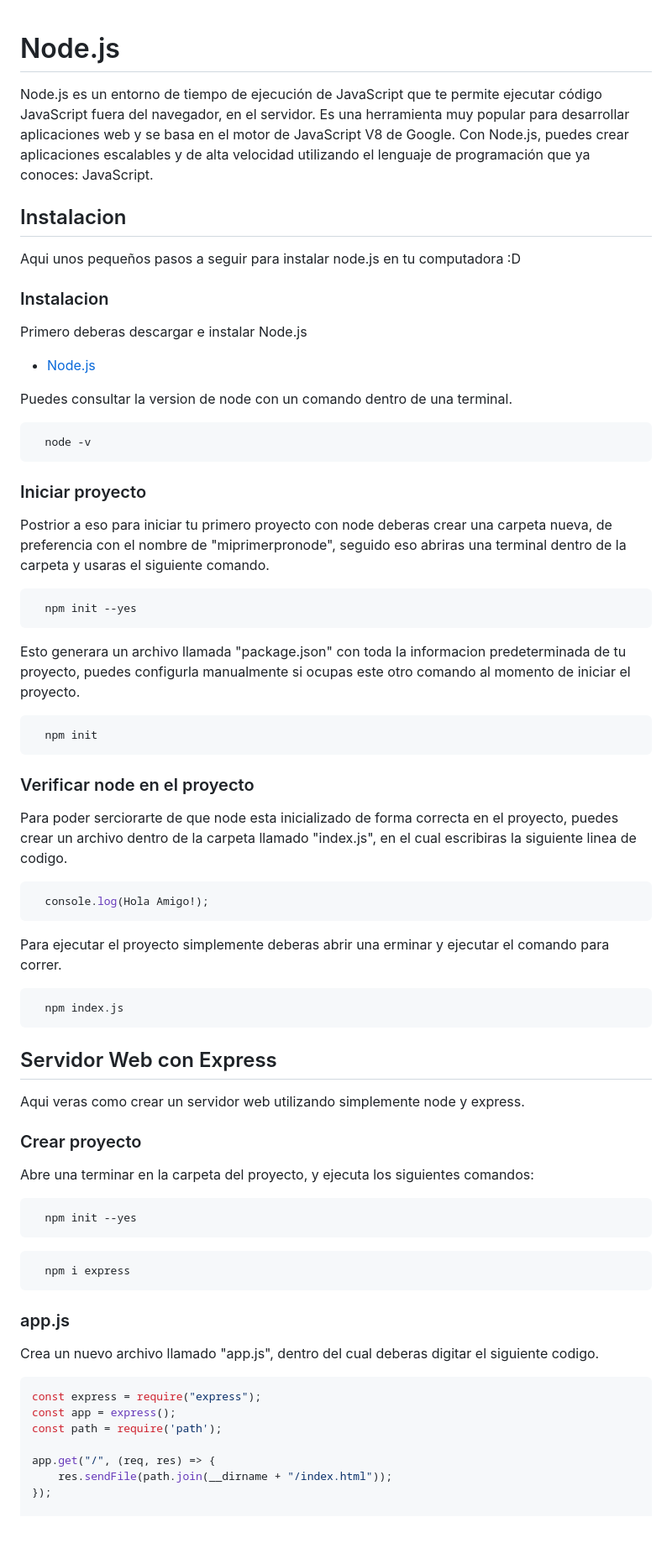
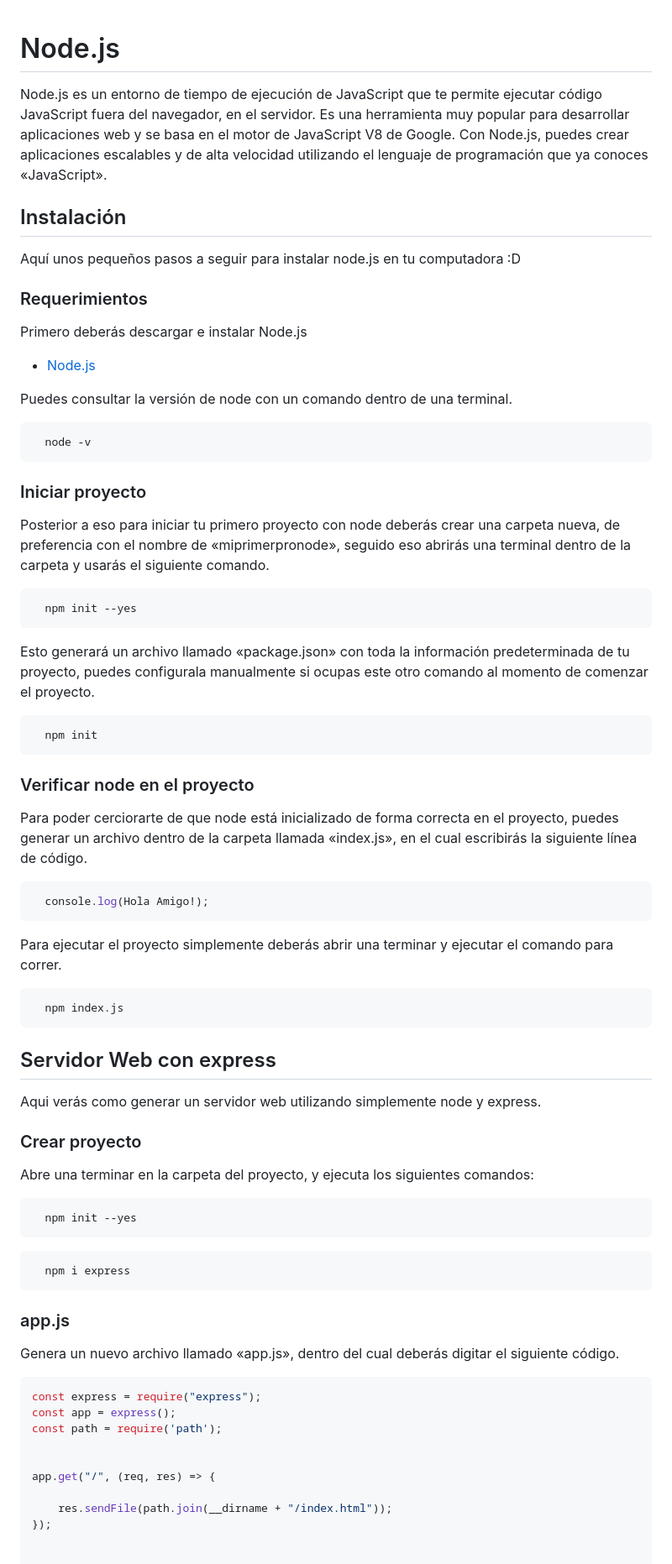
Before and after one commit to CoipoNorte/Node-Ejemplos, a Markdown page: README.md, the part around one of its changes. Shown at 84% size. Rendered like a GitHub page; blank space fills up the shorter version.

````diff
--- a/README.md
+++ b/README.md
@@ -1,21 +1,18 @@
-
 # Node.js
 
-Node.js es un entorno de tiempo de ejecución de JavaScript que te permite ejecutar código JavaScript fuera del navegador, en el servidor. Es una herramienta muy popular para desarrollar aplicaciones web y se basa en el motor de JavaScript V8 de Google. Con Node.js, puedes crear aplicaciones escalables y de alta velocidad utilizando el lenguaje de programación que ya conoces: JavaScript.
+Node.js es un entorno de tiempo de ejecución de JavaScript que te permite ejecutar código JavaScript fuera del navegador, en el servidor. Es una herramienta muy popular para desarrollar aplicaciones web y se basa en el motor de JavaScript V8 de Google. Con Node.js, puedes crear aplicaciones escalables y de alta velocidad utilizando el lenguaje de programación que ya conoces «JavaScript».
 
+## Instalación
 
+Aquí unos pequeños pasos a seguir para instalar node.js en tu computadora :D
 
-## Instalacion
+### Requerimientos
 
-Aqui unos pequeños pasos a seguir para instalar node.js en tu computadora :D
-
-### Instalacion
-
-Primero deberas descargar e instalar Node.js
+Primero deberás descargar e instalar Node.js
 
 - [Node.js](https://nodejs.org/en)
 
-Puedes consultar la version de node con un comando dentro de una terminal.
+Puedes consultar la versión de node con un comando dentro de una terminal.
 
 ```bash
   node -v
@@ -23,13 +20,15 @@ Puedes consultar la version de node con un comando dentro de una terminal.
 
 ### Iniciar proyecto
 
-Postrior a eso para iniciar tu primero proyecto con node deberas crear una carpeta nueva, de preferencia con el nombre de "miprimerpronode", seguido eso abriras una terminal dentro de la carpeta y usaras el siguiente comando.
+
+Posterior a eso para iniciar tu primero proyecto con node deberás crear una carpeta nueva, de preferencia con el nombre de «miprimerpronode», seguido eso abrirás una terminal dentro de la carpeta y usarás el siguiente comando.
 
 ```bash
   npm init --yes
 ```
 
-Esto generara un archivo llamada "package.json" con toda la informacion predeterminada de tu proyecto, puedes configurla manualmente si ocupas este otro comando al momento de iniciar el proyecto.
+
+Esto generará un archivo llamado «package.json» con toda la información predeterminada de tu proyecto, puedes configurala manualmente si ocupas este otro comando al momento de comenzar el proyecto.
 
 ```bash
   npm init
@@ -37,21 +36,21 @@ Esto generara un archivo llamada "package.json" con toda la informacion predeter
 
 ### Verificar node en el proyecto
 
-Para poder serciorarte de que node esta inicializado de forma correcta en el proyecto, puedes crear un archivo dentro de la carpeta llamado "index.js", en el cual escribiras la siguiente linea de codigo.
+Para poder cerciorarte de que node está inicializado de forma correcta en el proyecto, puedes generar un archivo dentro de la carpeta llamada «index.js», en el cual escribirás la siguiente línea de código.
 
 ```bash
   console.log(Hola Amigo!);
 ```
 
-Para ejecutar el proyecto simplemente deberas abrir una erminar y ejecutar el comando para correr.
+Para ejecutar el proyecto simplemente deberás abrir una terminar y ejecutar el comando para correr.
 
 ```bash
   npm index.js
 ```
 
-## Servidor Web con Express
+## Servidor Web con express
 
-Aqui veras como crear un servidor web utilizando simplemente node y express.
+Aqui verás como generar un servidor web utilizando simplemente node y express.
 
 ### Crear proyecto
 
@@ -66,15 +65,18 @@ Abre una terminar en la carpeta del proyecto, y ejecuta los siguientes comandos:
 
 ### app.js
 
-Crea un nuevo archivo llamado "app.js", dentro del cual deberas digitar el siguiente codigo.
+Genera un nuevo archivo llamado «app.js», dentro del cual deberás digitar el siguiente código.
 
 ```bash
 const express = require("express");
 const app = express();
 const path = require('path');
 
+
 app.get("/", (req, res) => {
+
     res.sendFile(path.join(__dirname + "/index.html"));
 });
 
+
 app.listen(3000, () => {
````
Also changed, not shown: other parts of README.md (+16 -10 lines).
